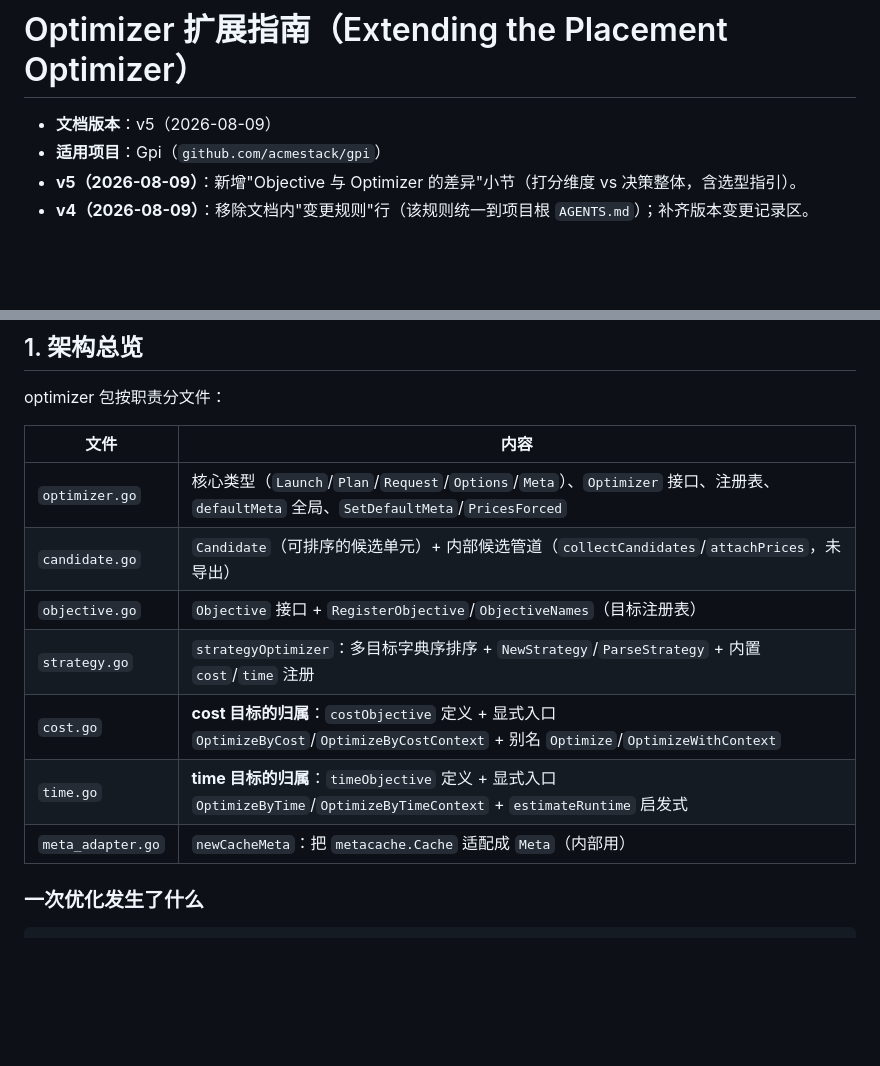
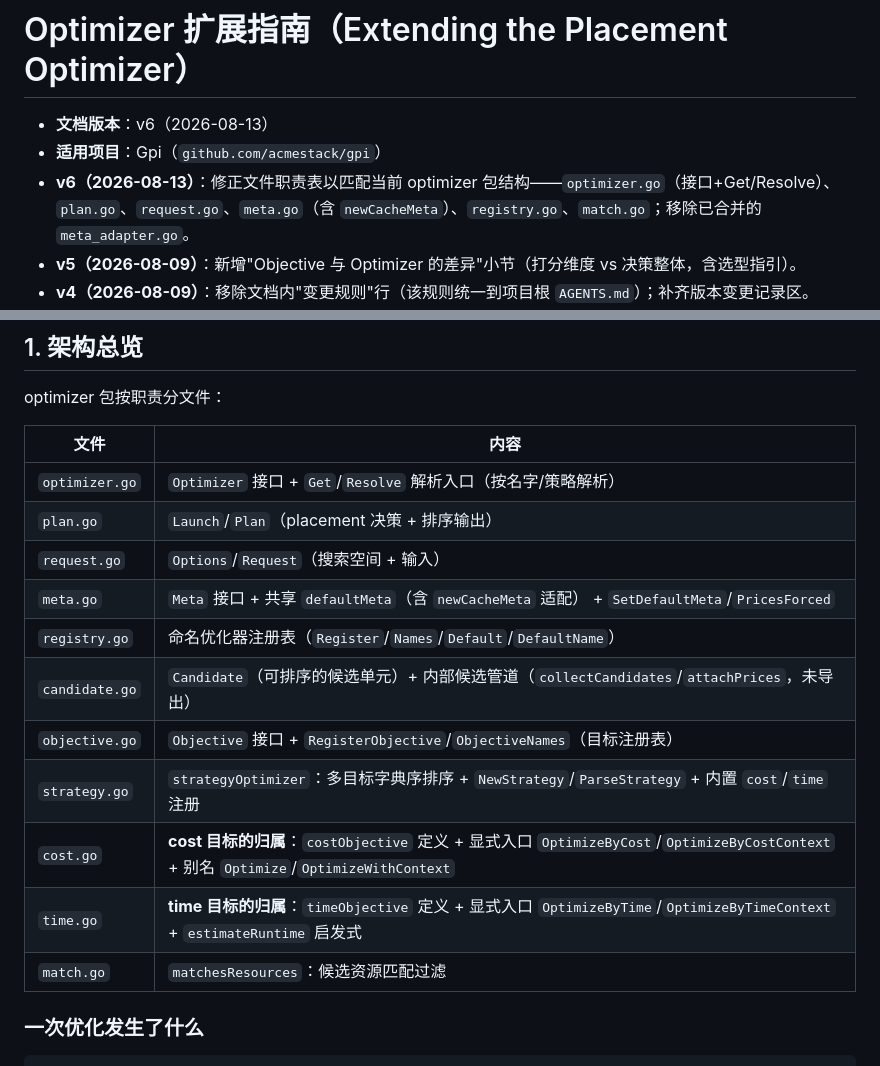
Before and after one commit to acmestack/gpi, a Markdown page: docs/gpi-optimizer-extension.md, 2 parts joined by grey strips. Rendered like a GitHub page; blank space fills up the shorter version.

Commit message:
docs: sync optimizer package file table in extension guide

```diff
--- a/docs/gpi-optimizer-extension.md
+++ b/docs/gpi-optimizer-extension.md
@@ -1,7 +1,8 @@
 # Optimizer 扩展指南（Extending the Placement Optimizer）
 
-- **文档版本**：v5（2026-08-09）
+- **文档版本**：v6（2026-08-13）
 - **适用项目**：Gpi（`github.com/acmestack/gpi`）
+- **v6（2026-08-13）**：修正文件职责表以匹配当前 optimizer 包结构——`optimizer.go`（接口+Get/Resolve）、`plan.go`、`request.go`、`meta.go`（含 `newCacheMeta`）、`registry.go`、`match.go`；移除已合并的 `meta_adapter.go`。
 - **v5（2026-08-09）**：新增"Objective 与 Optimizer 的差异"小节（打分维度 vs 决策整体，含选型指引）。
 - **v4（2026-08-09）**：移除文档内"变更规则"行（该规则统一到项目根 `AGENTS.md`）；补齐版本变更记录区。
 - **v3（2026-08-09）**：`timeObjective` 移入 `time.go` 并新增显式 `OptimizeByTime`/`OptimizeByTimeContext`（与 cost 对称）；`NewStrategy`/`ParseStrategy` 移到 `strategy.go`（策略构造归属）。`objective.go` 只剩 `Objective` 接口与目标注册表。更新文件职责表。
@@ -26,13 +27,17 @@ optimizer 包按职责分文件：
 
 | 文件 | 内容 |
 |------|------|
-| `optimizer.go` | 核心类型（`Launch`/`Plan`/`Request`/`Options`/`Meta`）、`Optimizer` 接口、注册表、`defaultMeta` 全局、`SetDefaultMeta`/`PricesForced` |
+| `optimizer.go` | `Optimizer` 接口 + `Get`/`Resolve` 解析入口（按名字/策略解析） |
+| `plan.go` | `Launch`/`Plan`（placement 决策 + 排序输出） |
+| `request.go` | `Options`/`Request`（搜索空间 + 输入） |
+| `meta.go` | `Meta` 接口 + 共享 `defaultMeta`（含 `newCacheMeta` 适配） + `SetDefaultMeta`/`PricesForced` |
+| `registry.go` | 命名优化器注册表（`Register`/`Names`/`Default`/`DefaultName`） |
 | `candidate.go` | `Candidate`（可排序的候选单元）+ 内部候选管道（`collectCandidates`/`attachPrices`，未导出） |
 | `objective.go` | `Objective` 接口 + `RegisterObjective`/`ObjectiveNames`（目标注册表） |
 | `strategy.go` | `strategyOptimizer`：多目标字典序排序 + `NewStrategy`/`ParseStrategy` + 内置 `cost`/`time` 注册 |
 | `cost.go` | **cost 目标的归属**：`costObjective` 定义 + 显式入口 `OptimizeByCost`/`OptimizeByCostContext` + 别名 `Optimize`/`OptimizeWithContext` |
 | `time.go` | **time 目标的归属**：`timeObjective` 定义 + 显式入口 `OptimizeByTime`/`OptimizeByTimeContext` + `estimateRuntime` 启发式 |
-| `meta_adapter.go` | `newCacheMeta`：把 `metacache.Cache` 适配成 `Meta`（内部用） |
+| `match.go` | `matchesResources`：候选资源匹配过滤 |
 
 ### 一次优化发生了什么
 
```
Also changed, not shown: aiagents/MEMORY.md (+6 -1 lines).
